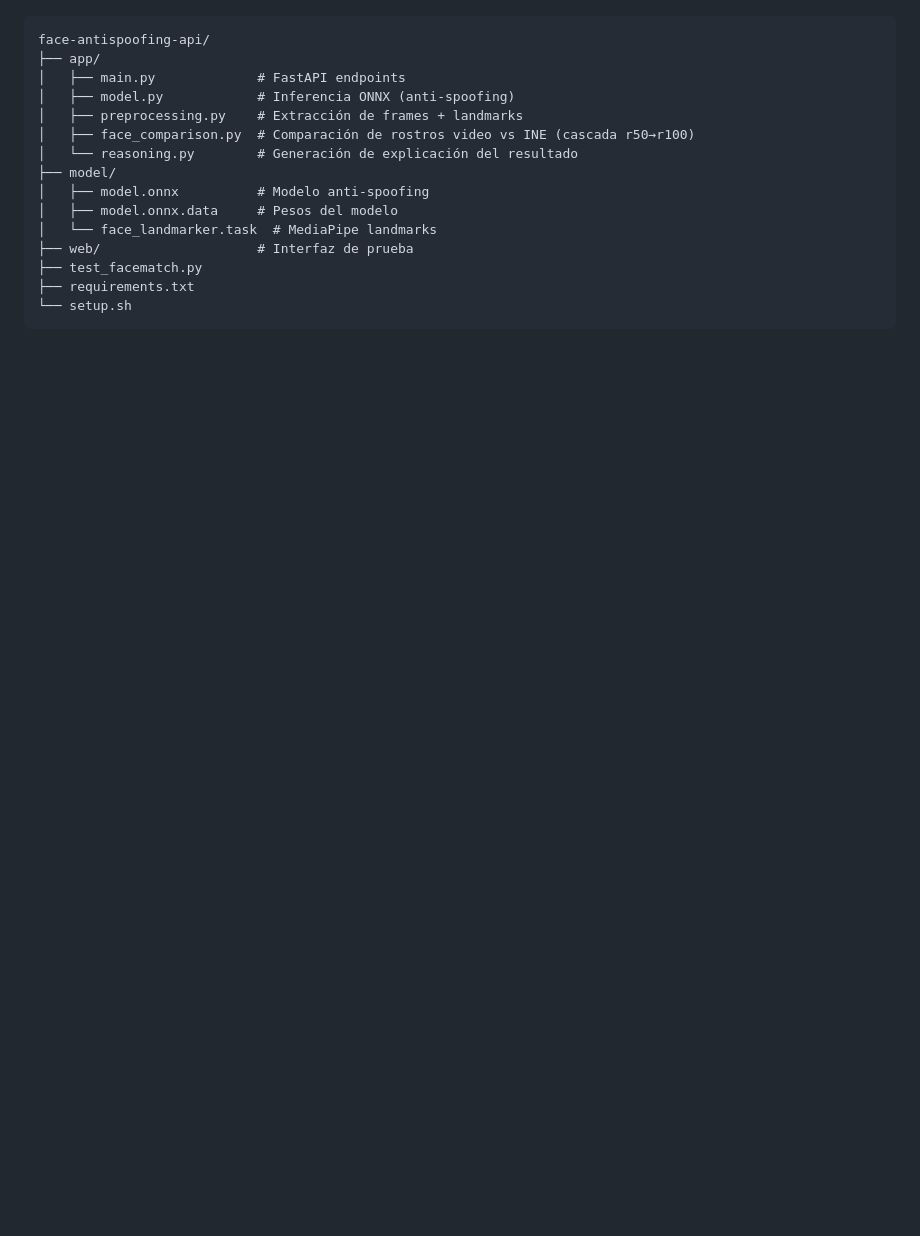
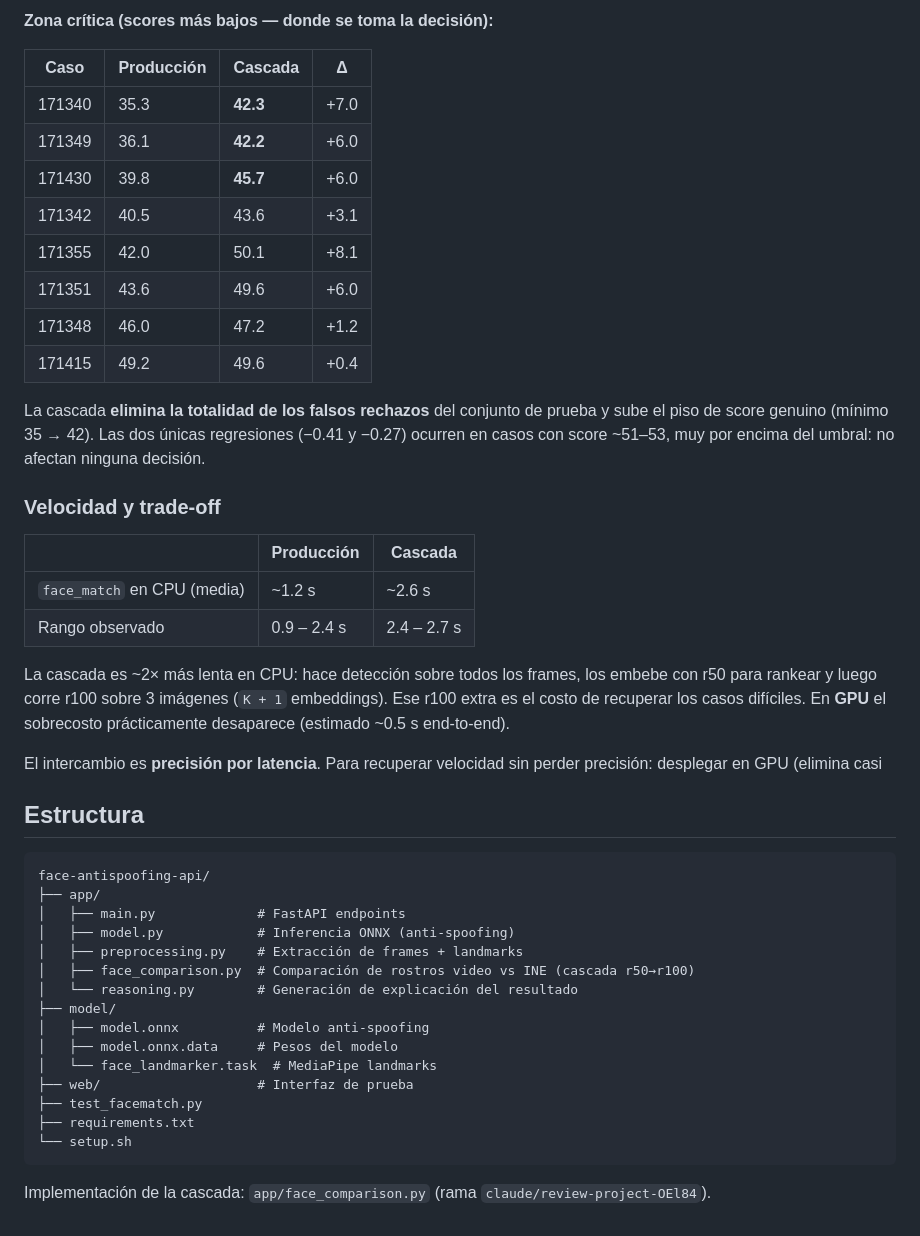
Before and after one commit to T-UwU/MicroTec_FaceMatch-V2, a Markdown page: README.md, the part around one of its changes. GitHub-like rendering; blank space fills up the shorter version.

````diff
--- a/README.md
+++ b/README.md
@@ -159,3 +194,38 @@ Esta versión reemplaza por completo la estrategia anterior de comparación de r
+**Zona crítica (scores más bajos — donde se toma la decisión):**
+
+| Caso | Producción | Cascada | Δ |
+| --- | --- | --- | --- |
+| 171340 | 35.3 | **42.3** | +7.0 |
+| 171349 | 36.1 | **42.2** | +6.0 |
+| 171430 | 39.8 | **45.7** | +6.0 |
+| 171342 | 40.5 | 43.6 | +3.1 |
+| 171355 | 42.0 | 50.1 | +8.1 |
+| 171351 | 43.6 | 49.6 | +6.0 |
+| 171348 | 46.0 | 47.2 | +1.2 |
+| 171415 | 49.2 | 49.6 | +0.4 |
+
+La cascada **elimina la totalidad de los falsos rechazos** del conjunto de
+prueba y sube el piso de score genuino (mínimo 35 → 42). Las dos únicas
+regresiones (−0.41 y −0.27) ocurren en casos con score ~51–53, muy por encima
+del umbral: no afectan ninguna decisión.
+
+### Velocidad y trade-off
+
+| | Producción | Cascada |
+| --- | --- | --- |
+| `face_match` en CPU (media) | ~1.2 s | ~2.6 s |
+| Rango observado | 0.9 – 2.4 s | 2.4 – 2.7 s |
+
+La cascada es ~2× más lenta en CPU: hace detección sobre todos los frames, los
+embebe con r50 para rankear y luego corre r100 sobre 3 imágenes (`K + 1`
+embeddings). Ese r100 extra es el costo de recuperar los casos difíciles. En
+**GPU** el sobrecosto prácticamente desaparece (estimado ~0.5 s end-to-end).
+
+El intercambio es **precisión por latencia**. Para recuperar velocidad sin
+perder precisión: desplegar en GPU (elimina casi
+
+
+## Estructura
 
 ```
 face-antispoofing-api/
@@ -174,3 +244,6 @@ face-antispoofing-api/
 ├── requirements.txt
 └── setup.sh
 ```
+
+Implementación de la cascada: `app/face_comparison.py`
+(rama `claude/review-project-OEl84`).
````
Also changed, not shown: other parts of README.md (+103 -68 lines).
